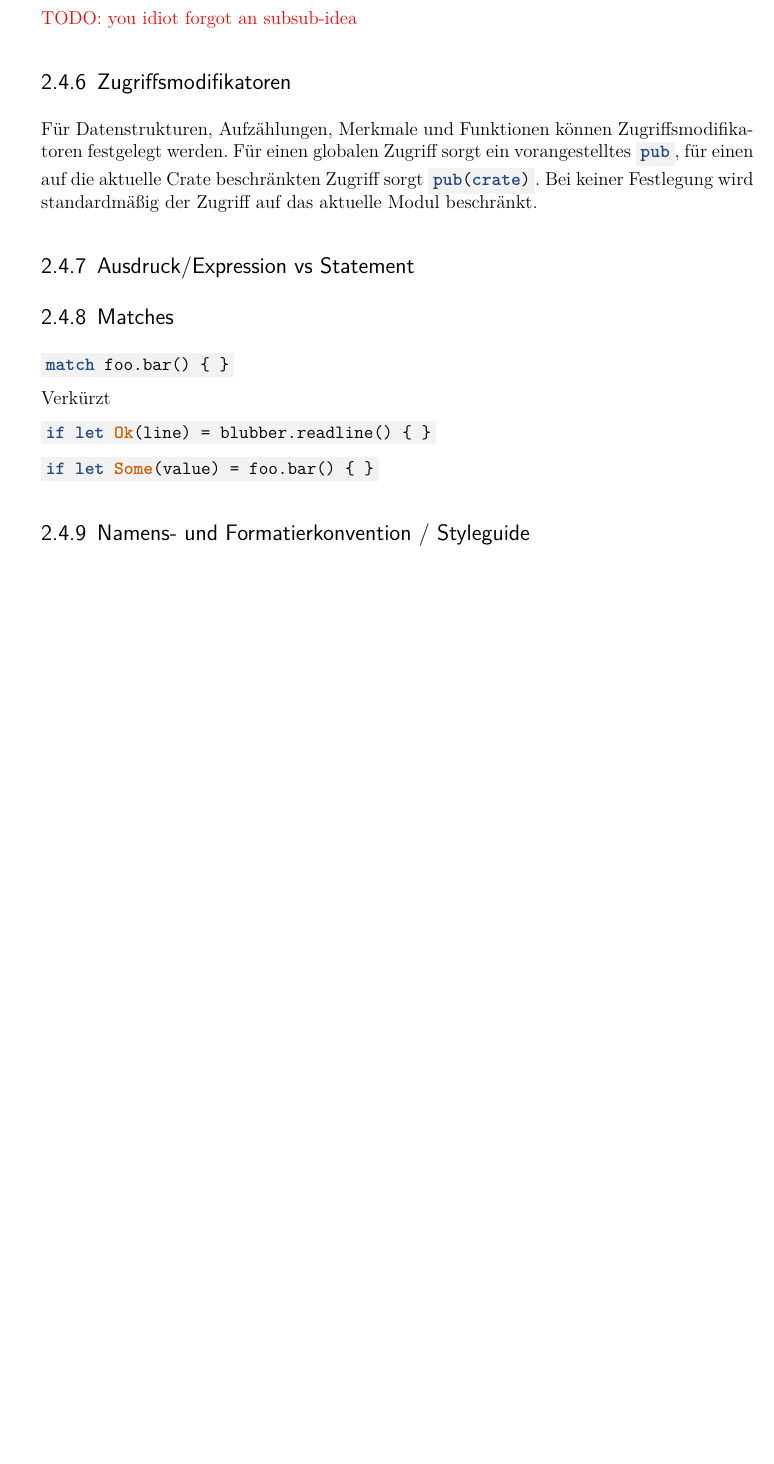
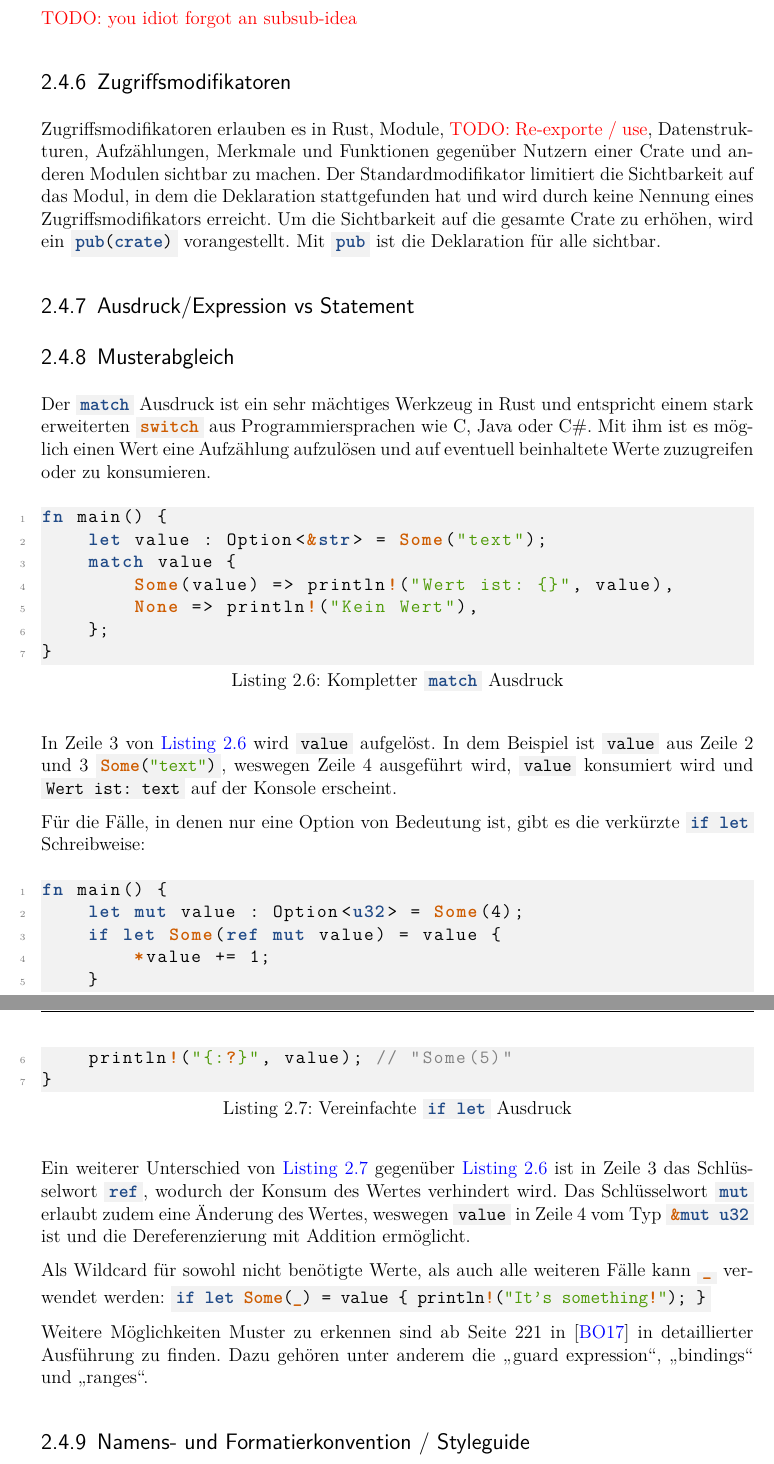
Before and after one commit to kellerkindt/bachelor-thesis, a LaTeX book (doc/doc.tex, which reads doc/sections/rust.tex): part of page 22 of 49 before the commit and two parts of pages 23 and 24 of 51 after it, the two joined at a grey line, cut so that both start at the same text, the shorter picture padded with empty space. The pictures show the PDF file doc/doc.pdf that the author committed with the source.

Commit message:
Add rust match

```diff
--- a/doc/sections/rust.tex
+++ b/doc/sections/rust.tex
@@ -289,26 +289,44 @@ Dies reduziert weiterhin die Fehleranfälligkeit für diese einfachen aber oft g
 \subsection{Zugriffsmodifikatoren}
 \label{rust:access_modifier}
 
-Für Datenstrukturen, Aufzählungen, Merkmale und Funktionen können Zugriffsmodifikatoren festgelegt werden.
-Für einen globalen Zugriff sorgt ein vorangestelltes \rustcinline{pub}, für einen auf die aktuelle Crate beschränkten Zugriff sorgt \rustcinline{pub(crate)}.
-Bei keiner Festlegung wird standardmäßig der Zugriff auf das aktuelle Modul beschränkt.
+Zugriffsmodifikatoren erlauben es in Rust, Module, \todo{Re-exporte / use}, Datenstrukturen, Aufzählungen, Merkmale und Funktionen gegenüber Nutzern einer Crate und anderen Modulen sichtbar zu machen.
+Der Standardmodifikator limitiert die Sichtbarkeit auf das Modul, in dem die Deklaration stattgefunden hat und wird durch keine Nennung eines Zugriffsmodifikators erreicht.
+Um die Sichtbarkeit auf die gesamte Crate zu erhöhen, wird ein \rustcinline{pub(crate)} vorangestellt.
+Mit \rustcinline{pub} ist die Deklaration für alle sichtbar.
 
 
 \subsection{Ausdruck/Expression vs Statement}
 
 
 
-\subsection{Matches}
+\subsection{Musterabgleich}
 \label{rust:match}
 
-\rustcinline{match foo.bar() \{ \}}
+Der \rustcinline{match} Ausdruck ist ein sehr mächtiges Werkzeug in Rust und entspricht einem stark erweiterten \ccinline{switch} aus Programmiersprachen wie C, Java oder C\#.
+Mit ihm ist es möglich einen Wert eine Aufzählung aufzulösen und auf eventuell beinhaltete Werte zuzugreifen oder zu konsumieren.
 
-Verkürzt
+\rustcinclude
+	{rust:match:large}
+	{Kompletter \rustcinline{match} Ausdruck}
+	{sections/rust.match.large.rs}
 
-\rustcinline{if let Ok(line) = blubber.readline() \{ \}}
+In Zeile 3 von \autoref{rust:match:large} wird \rustcinline{value} aufgelöst.
+In dem Beispiel ist \rustcinline{value} aus Zeile 2 und 3 \rustcinline{Some("text")}, weswegen Zeile 4 ausgeführt wird, \rustcinline{value} konsumiert wird und \monospaceinline{Wert ist: text} auf der Konsole erscheint.
 
-\rustcinline{if let Some(value) = foo.bar() \{ \}}
+Für die Fälle, in denen nur eine Option von Bedeutung ist, gibt es die verkürzte \rustcinline{if let} Schreibweise:
 
+\rustcinclude
+	{rust:match:iflet}
+	{Vereinfachte \rustcinline{if let} Ausdruck}
+	{sections/rust.match.iflet.rs}
+
+Ein weiterer Unterschied von \autoref{rust:match:iflet} gegenüber \autoref{rust:match:large} ist in Zeile 3 das Schlüsselwort \rustcinline{ref}, wodurch der Konsum des Wertes verhindert wird.
+Das Schlüsselwort \rustcinline{mut} erlaubt zudem eine Änderung des Wertes, weswegen \rustcinline{value} in Zeile 4 vom Typ \rustcinline{&mut u32} ist und die Dereferenzierung mit Addition ermöglicht.
+
+Als Wildcard für sowohl nicht benötigte Werte, als auch alle weiteren Fälle kann \rustcinline{_} verwendet werden: \rustcinline{if let Some(_) = value \{ println!("It's something!"); \} }
+
+Weitere Möglichkeiten Muster zu erkennen sind ab Seite 221 in \cite{rust:orly_programming} in detaillierter Ausführung zu finden.
+Dazu gehören unter anderem die \enquote{guard expression}, \enquote{bindings} und \enquote{ranges}.
 
 \subsection{Namens- und Formatierkonvention / Styleguide}
 
```
Also changed, not shown: doc/config.listing.tex (+1 -1 lines), doc/doc.tex (+1 -0 lines), doc/doc.pdf, doc/sections/rust.tex (30 more changed lines), 2 other files.
